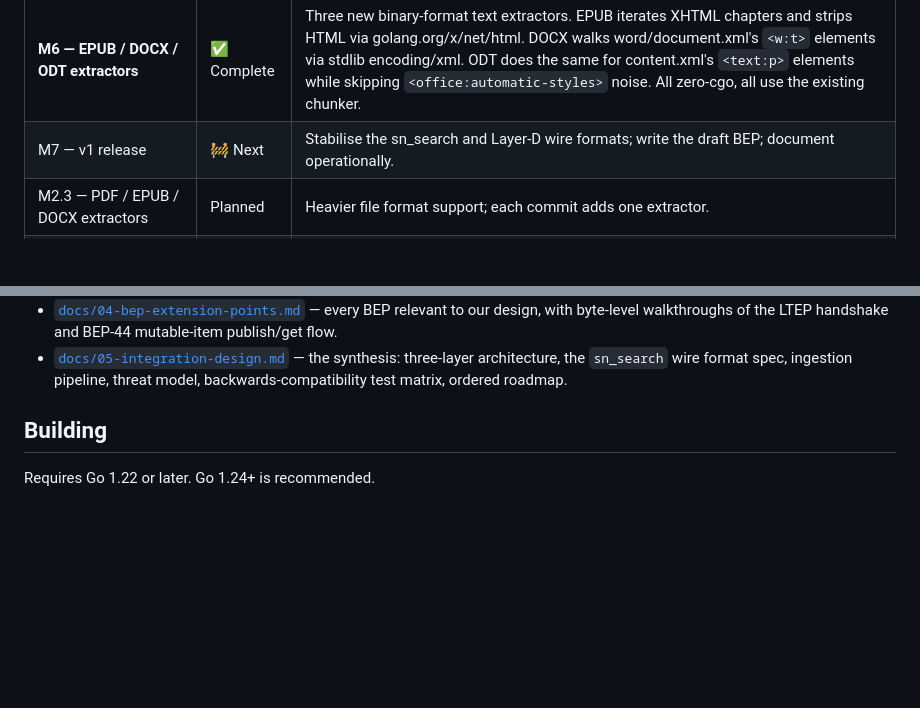
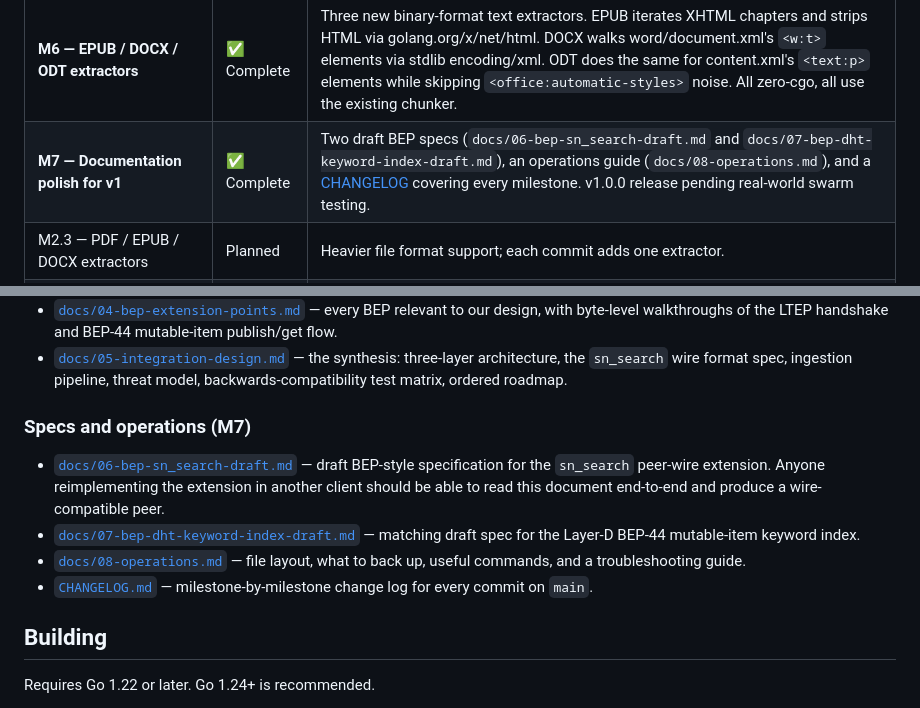
Before and after one commit to claudenstein/swartznet, a Markdown page: README.md, 2 parts joined by grey strips. Drawn GitHub-style; blank space fills up the shorter version.

```diff
--- a/README.md
+++ b/README.md
@@ -27,7 +27,7 @@ research and design documents that motivate the architecture.
 | **M4 — BEP-44 keyword publisher (Layer D)** | ✅ Complete | Persistent ed25519 publisher identity, keyword tokenizer, BEP-44 mutable-item put/get wrapper, publisher worker with on-disk shard manifest, parallel lookup fan-out across known indexer pubkeys, `swartznet search --dht`, and `swartznet status`. |
 | **M5 — Spam resistance** | ✅ Complete | Persistent Bloom filter of known-good infohashes (1M items @ 1% FP, ~1.2 MB), Bayesian-smoothed per-pubkey reputation tracker, lookup auto-skips low-reputation indexers, Bloom-hit results boost to the top, auto-confirm on download completion, `swartznet flag/confirm` CLI commands. |
 | **M6 — EPUB / DOCX / ODT extractors** | ✅ Complete | Three new binary-format text extractors. EPUB iterates XHTML chapters and strips HTML via golang.org/x/net/html. DOCX walks word/document.xml's `<w:t>` elements via stdlib encoding/xml. ODT does the same for content.xml's `<text:p>` elements while skipping `<office:automatic-styles>` noise. All zero-cgo, all use the existing chunker. |
-| M7 — v1 release | 🚧 Next | Stabilise the sn_search and Layer-D wire formats; write the draft BEP; document operationally. |
+| **M7 — Documentation polish for v1** | ✅ Complete | Two draft BEP specs (`docs/06-bep-sn_search-draft.md` and `docs/07-bep-dht-keyword-index-draft.md`), an operations guide (`docs/08-operations.md`), and a [CHANGELOG](CHANGELOG.md) covering every milestone. v1.0.0 release pending real-world swarm testing. |
 | M2.3 — PDF / EPUB / DOCX extractors | Planned | Heavier file format support; each commit adds one extractor. |
 | M3 — Peer-wire `sn_search` extension (Layer S) | Planned | BEP-10 extension for peer-to-peer keyword queries. |
 | M4 — DHT keyword publisher (Layer D) | Planned | BEP-44 mutable items carrying `keyword → [infohash]`. |
@@ -73,6 +73,19 @@ BEP-3/5/9/10/44.
   synthesis: three-layer architecture, the `sn_search` wire format spec,
   ingestion pipeline, threat model, backwards-compatibility test matrix,
   ordered roadmap.
+
+### Specs and operations (M7)
+
+- [`docs/06-bep-sn_search-draft.md`](docs/06-bep-sn_search-draft.md) —
+  draft BEP-style specification for the `sn_search` peer-wire extension.
+  Anyone reimplementing the extension in another client should be able
+  to read this document end-to-end and produce a wire-compatible peer.
+- [`docs/07-bep-dht-keyword-index-draft.md`](docs/07-bep-dht-keyword-index-draft.md) —
+  matching draft spec for the Layer-D BEP-44 mutable-item keyword index.
+- [`docs/08-operations.md`](docs/08-operations.md) — file layout, what
+  to back up, useful commands, and a troubleshooting guide.
+- [`CHANGELOG.md`](CHANGELOG.md) — milestone-by-milestone change log
+  for every commit on `main`.
 
 ## Building
 
```
Also changed, not shown: CHANGELOG.md (added, +119 -0 lines), docs/08-operations.md (added, +229 -0 lines).
